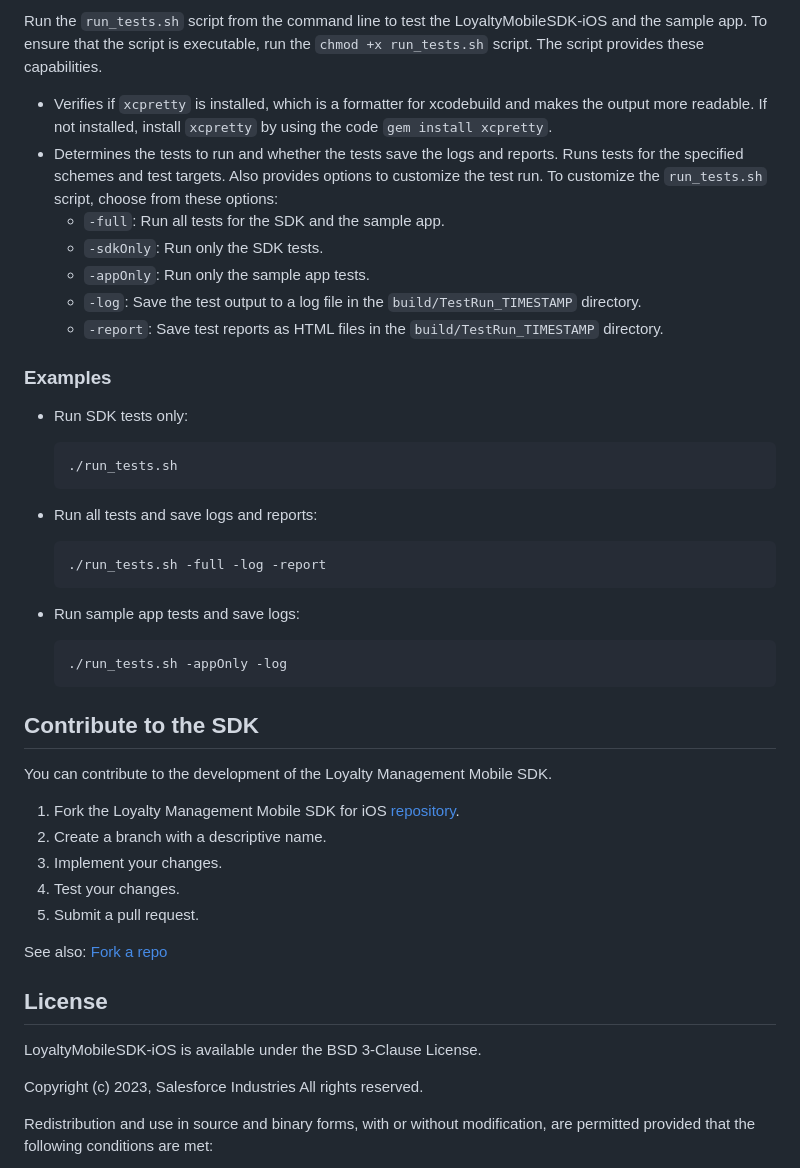
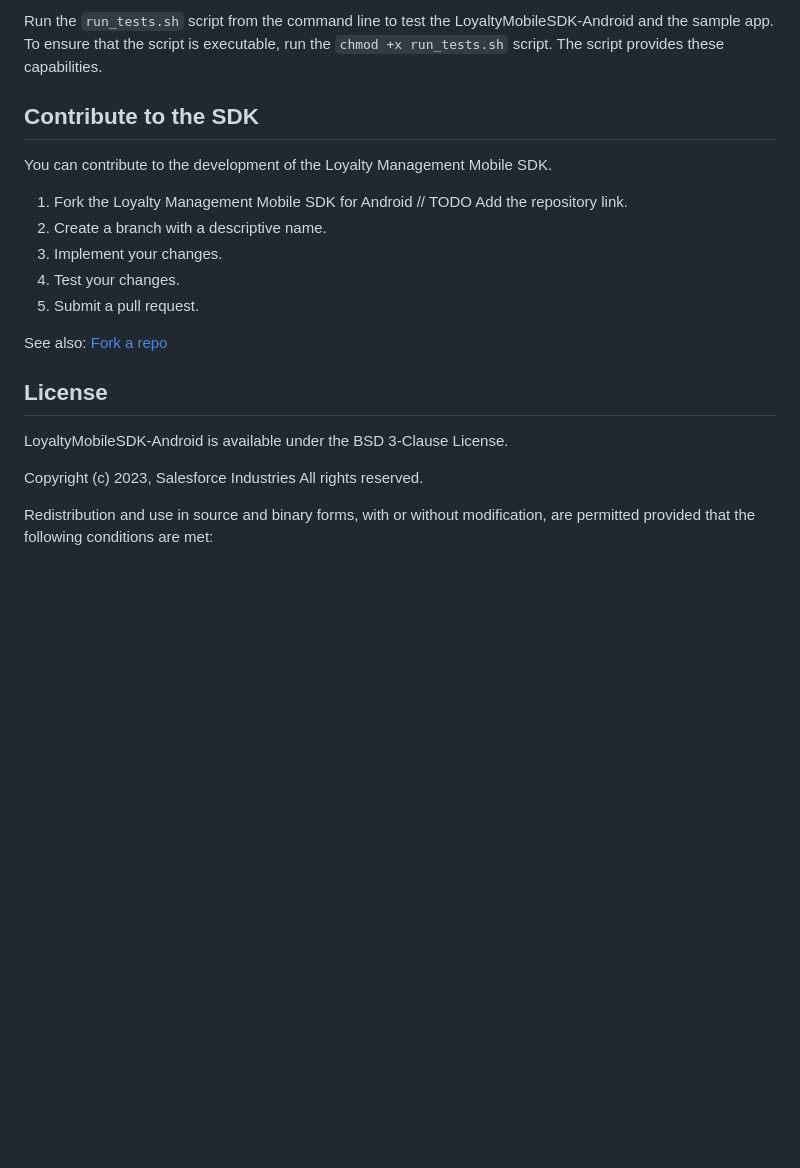
Before and after one commit to salesforce-misc/LoyaltyMobileSDK-Android, a Markdown page: README.md, the part around one of its changes. Rendered like a GitHub page; blank space fills up the shorter version.

````diff
--- a/README.md
+++ b/README.md
@@ -130,38 +133,10 @@ For a detailed understanding of each method and its parameters, please refer to
 
-Run the `run_tests.sh` script from the command line to test the LoyaltyMobileSDK-iOS and the sample app. To ensure that the script is executable, run the `chmod +x run_tests.sh` script. The script provides these capabilities.
-- Verifies if `xcpretty` is installed, which is a formatter for xcodebuild and makes the output more readable. If not installed, install `xcpretty` by using the code `gem install xcpretty`.
-- Determines the tests to run and whether the tests save the logs and reports.
-  Runs tests for the specified schemes and test targets. Also provides options to customize the test run. To customize the `run_tests.sh` script, choose from these options:
-    - `-full`: Run all tests for the SDK and the sample app.
-    - `-sdkOnly`: Run only the SDK tests.
-    - `-appOnly`: Run only the sample app tests.
-    - `-log`: Save the test output to a log file in the `build/TestRun_TIMESTAMP` directory.
-    - `-report`: Save test reports as HTML files in the `build/TestRun_TIMESTAMP` directory.
-
-### Examples
-
-- Run SDK tests only:
-
-  ```bash
-  ./run_tests.sh
-  ```
-
-- Run all tests and save logs and reports:
-
-  ```bash
-  ./run_tests.sh -full -log -report
-  ```
-
-- Run sample app tests and save logs:
-
-  ```bash
-  ./run_tests.sh -appOnly -log
-  ```
+Run the `run_tests.sh` script from the command line to test the LoyaltyMobileSDK-Android and the sample app. To ensure that the script is executable, run the `chmod +x run_tests.sh` script. The script provides these capabilities.
 
 ## Contribute to the SDK
 
 You can contribute to the development of the Loyalty Management Mobile SDK.
-1. Fork the Loyalty Management Mobile SDK for iOS [repository](https://github.com/salesforce-misc/LoyaltyMobileSDK-iOS).
+1. Fork the Loyalty Management Mobile SDK for Android // TODO Add the repository link.
 2. Create a branch with a descriptive name.
 3. Implement your changes.
 4. Test your changes.
@@ -172,7 +147,7 @@ See also:
 
 ## License
 
-LoyaltyMobileSDK-iOS is available under the BSD 3-Clause License.
+LoyaltyMobileSDK-Android is available under the BSD 3-Clause License.
 
 Copyright (c) 2023, Salesforce Industries
 All rights reserved.
````
Also changed, not shown: other parts of README.md (+55 -52 lines).
